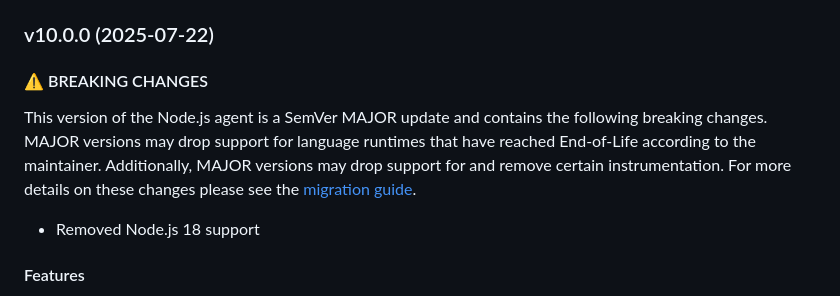
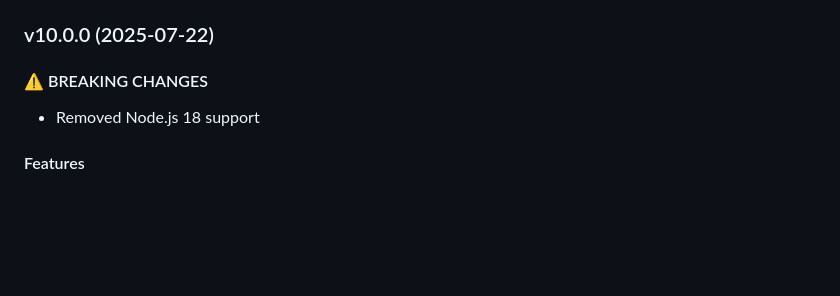
Before and after one commit to newrelic/node-test-utilities, a Markdown page: CHANGELOG.md, the part around the change. GitHub-like rendering; blank space fills up the shorter version.

Commit message:
Remove breaking change copy

```diff
--- a/CHANGELOG.md
+++ b/CHANGELOG.md
@@ -1,7 +1,5 @@
 ### v10.0.0 (2025-07-22)
 #### ⚠ BREAKING CHANGES
-
-This version of the Node.js agent is a SemVer MAJOR update and contains the following breaking changes. MAJOR versions may drop support for language runtimes that have reached End-of-Life according to the maintainer. Additionally, MAJOR versions may drop support for and remove certain instrumentation. For more details on these changes please see the [migration guide](https://docs.newrelic.com/docs/apm/agents/nodejs-agent/installation-configuration/update-nodejs-agent/).
 
 * Removed Node.js 18 support
 
```
